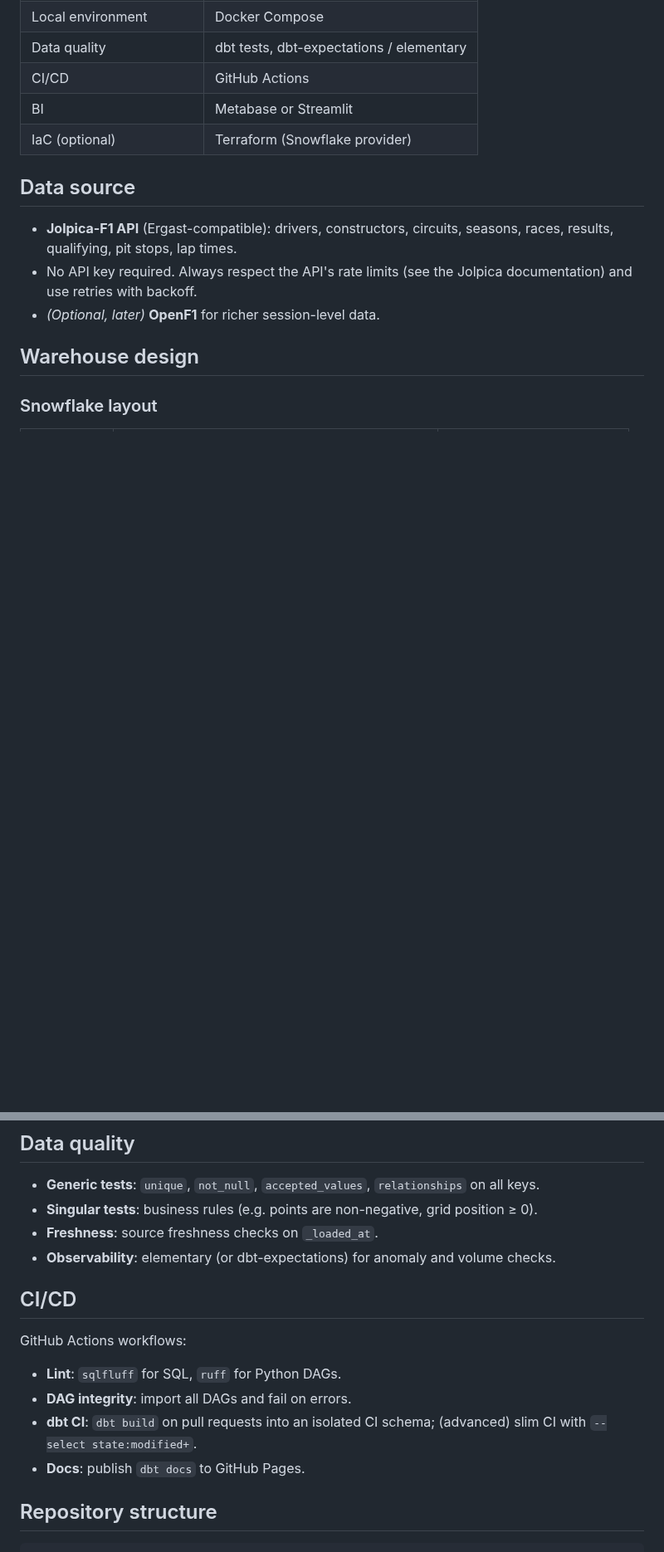
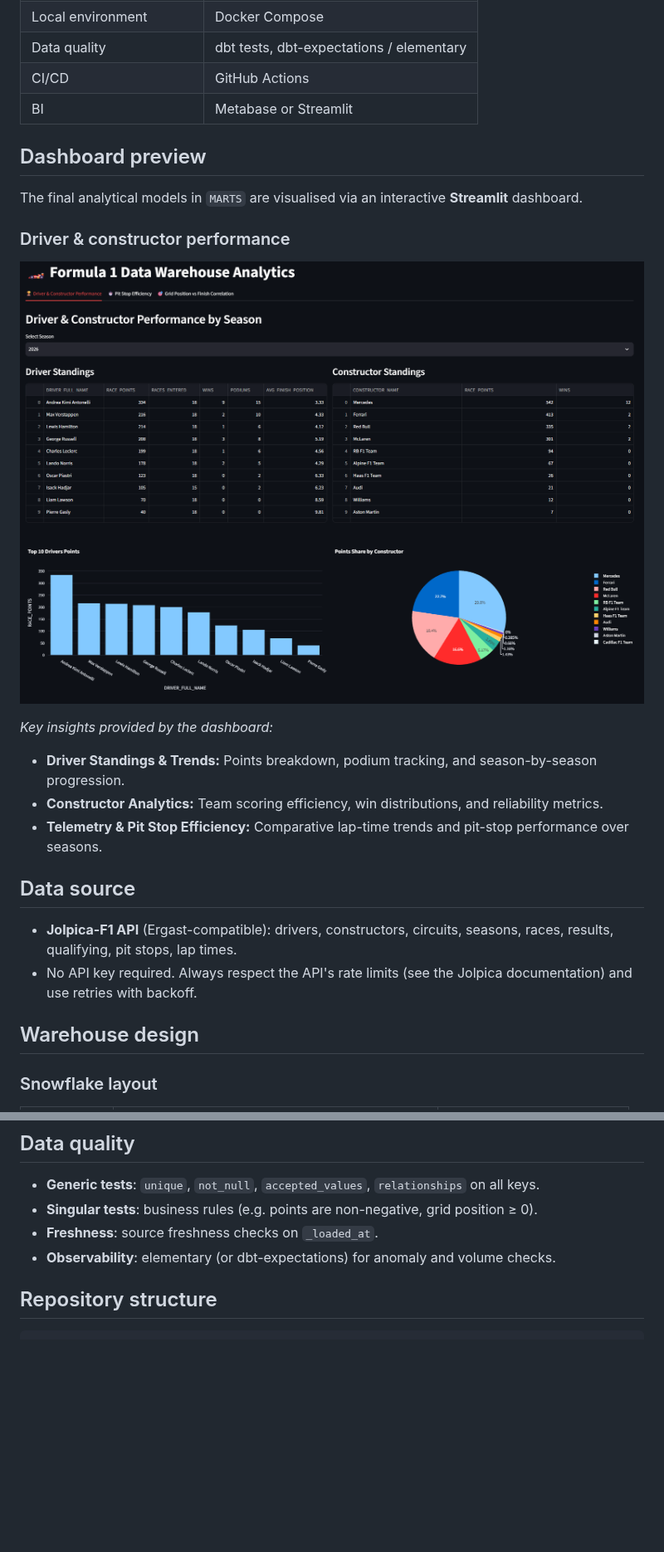
Before and after one commit to M1ro1/Formula1-Data-Platform, a Markdown page: README.md, 2 parts joined by grey strips. Shown at 83% size. GitHub-like rendering; pictures changed too: docs/screenshots/driver_perfomance1.png (added), docs/screenshots/driver_perfomance2.png (added); blank space fills up the shorter version.

```diff
--- a/README.md
+++ b/README.md
@@ -70,13 +67,24 @@ flowchart LR
 | Data quality | dbt tests, dbt-expectations / elementary |
 | CI/CD | GitHub Actions |
 | BI | Metabase or Streamlit |
-| IaC (optional) | Terraform (Snowflake provider) |
+
+## Dashboard preview
+
+The final analytical models in `MARTS` are visualised via an interactive **Streamlit** dashboard.
+
+### Driver & constructor performance
+![Driver & Constructor Performance](docs/screenshots/driver_perfomance1.png)
+![Driver & Constructor Performance](docs/screenshots/driver_perfomance2.png)
+
+*Key insights provided by the dashboard:*
+- **Driver Standings & Trends:** Points breakdown, podium tracking, and season-by-season progression.
+- **Constructor Analytics:** Team scoring efficiency, win distributions, and reliability metrics.
+- **Telemetry & Pit Stop Efficiency:** Comparative lap-time trends and pit-stop performance over seasons.
 
 ## Data source
 
 - **Jolpica-F1 API** (Ergast-compatible): drivers, constructors, circuits, seasons, races, results, qualifying, pit stops, lap times.
 - No API key required. Always respect the API's rate limits (see the Jolpica documentation) and use retries with backoff.
-- *(Optional, later)* **OpenF1** for richer session-level data.
 
 ## Warehouse design
 
@@ -170,14 +176,6 @@ dbt/
 - **Freshness**: source freshness checks on `_loaded_at`.
 - **Observability**: elementary (or dbt-expectations) for anomaly and volume checks.
 
-## CI/CD
-
-GitHub Actions workflows:
-
-- **Lint**: `sqlfluff` for SQL, `ruff` for Python DAGs.
-- **DAG integrity**: import all DAGs and fail on errors.
-- **dbt CI**: `dbt build` on pull requests into an isolated CI schema; (advanced) slim CI with `--select state:modified+`.
-- **Docs**: publish `dbt docs` to GitHub Pages.
 
 ## Repository structure
 
```
Also changed, not shown: other parts of README.md (+7 -32 lines).
